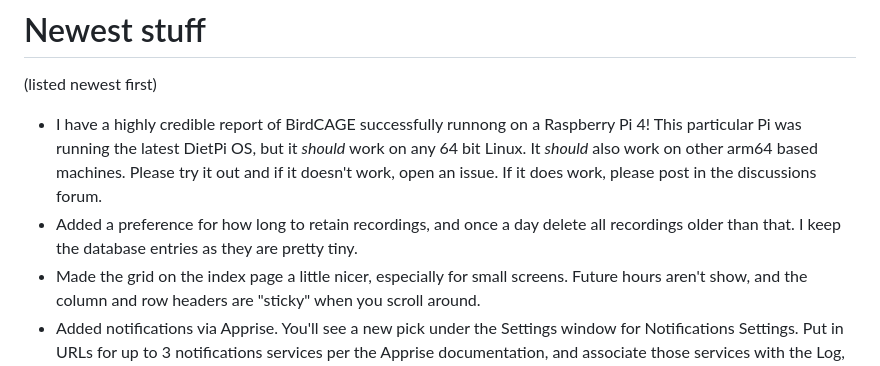
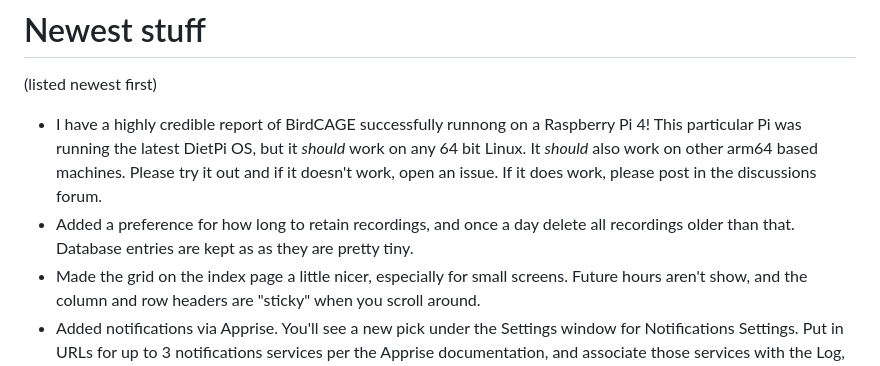
Before and after one commit to mmcc-xx/BirdCAGE, a Markdown page: README.md, the part around the change. GitHub-like rendering.

```diff
--- a/README.md
+++ b/README.md
@@ -9,8 +9,8 @@ and proving real time identification of the birds it hears.
 - I have a highly credible report of BirdCAGE successfully runnong on a Raspberry Pi 4! This particular Pi was running the latest
 DietPi OS, but it _should_ work on any 64 bit Linux. It _should_ also work on other arm64 based machines. Please try it out and if it
 doesn't work, open an issue. If it does work, please post in the discussions forum.
-- Added a preference for how long to retain recordings, and once a day delete all recordings older than that. I keep the database
-entries as they are pretty tiny.
+- Added a preference for how long to retain recordings, and once a day delete all recordings older than that. Database
+entries are kept as as they are pretty tiny.
 - Made the grid on the index page a little nicer, especially for small screens. Future hours aren't show, and the column and row headers are
 "sticky" when you scroll around.
 - Added notifications via Apprise. You'll see a new pick under the Settings window for Notifications Settings. Put in URLs
```
